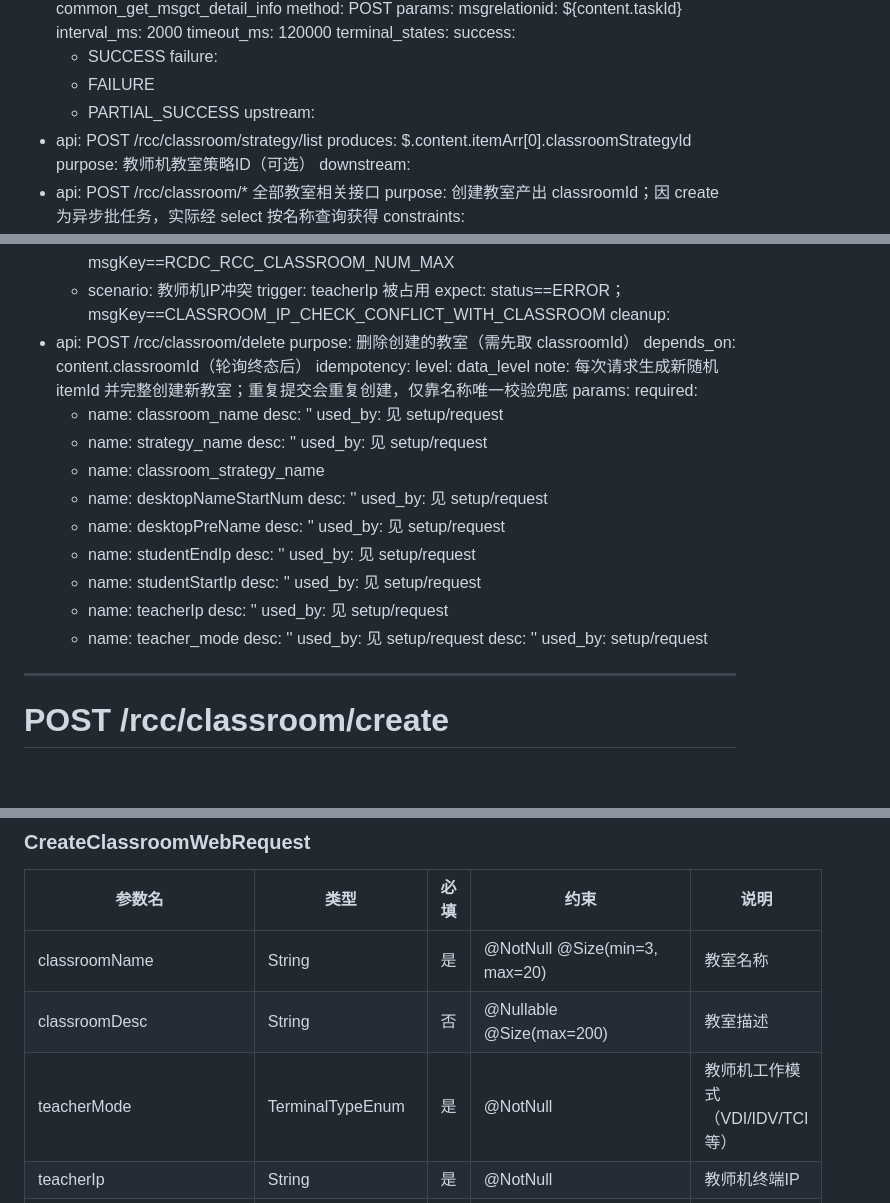
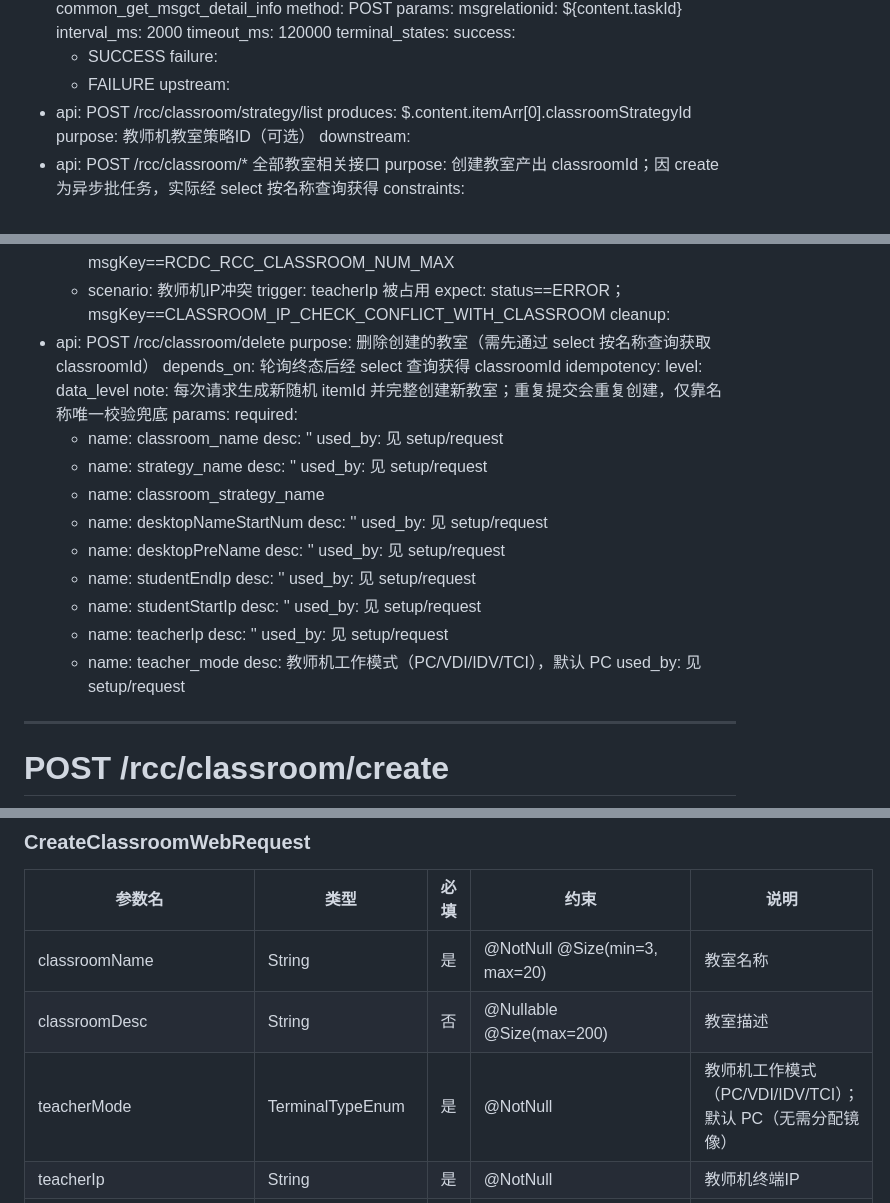
Before and after one commit to rj-wangliming/autotest, a Markdown page: docs/api_md_staging/rcc_classroom_create.md, 3 parts joined by grey strips. Rendered like a GitHub page; blank space fills up the shorter version.

Commit message:
docs: 修复创建教室接口文档问题  - teacherMode 描述补充 PC 模式（入参表格与 front-matter 一致） - params 里 teacher_mode 去除重复字段 - polling.terminal_states.failure 移除 PARTIAL_SUCCESS（部分成功不算失败） - cleanup.depends_on 修正为经 select 查询获取 classroomId

```diff
--- a/docs/api_md_staging/rcc_classroom_create.md
+++ b/docs/api_md_staging/rcc_classroom_create.md
@@ -152,7 +152,6 @@ polling:
     - SUCCESS
     failure:
     - FAILURE
-    - PARTIAL_SUCCESS
 upstream:
 - api: POST /rcc/classroom/strategy/list
   produces: $.content.itemArr[0].classroomStrategyId
@@ -217,8 +216,8 @@ assertions:
     expect: status==ERROR；msgKey==CLASSROOM_IP_CHECK_CONFLICT_WITH_CLASSROOM
 cleanup:
 - api: POST /rcc/classroom/delete
-  purpose: 删除创建的教室（需先取 classroomId）
-  depends_on: content.classroomId（轮询终态后）
+  purpose: 删除创建的教室（需先通过 select 按名称查询获取 classroomId）
+  depends_on: 轮询终态后经 select 查询获得 classroomId
 idempotency:
   level: data_level
   note: 每次请求生成新随机 itemId 并完整创建新教室；重复提交会重复创建，仅靠名称唯一校验兜底
@@ -247,10 +246,8 @@ params:
     desc: ''
     used_by: 见 setup/request
   - name: teacher_mode
-    desc: ''
+    desc: 教师机工作模式（PC/VDI/IDV/TCI），默认 PC
     used_by: 见 setup/request
-    desc: ''
-    used_by: setup/request
 ---
 # POST /rcc/classroom/create
 
@@ -306,7 +303,7 @@ graph LR
 |---|---|---|---|---|
 | classroomName | String | 是 | @NotNull @Size(min=3, max=20) | 教室名称 |
 | classroomDesc | String | 否 | @Nullable @Size(max=200) | 教室描述 |
-| teacherMode | TerminalTypeEnum | 是 | @NotNull | 教师机工作模式（VDI/IDV/TCI等） |
+| teacherMode | TerminalTypeEnum | 是 | @NotNull | 教师机工作模式（PC/VDI/IDV/TCI）；默认 PC（无需分配镜像） |
 | teacherIp | String | 是 | @NotNull | 教师机终端IP |
 | teacherPreName | String | 否 | @Nullable | 教师机主机名前缀 |
 | diskRequiredSize | Integer | 否 | @Nullable @Range(min=59, max=10000) | 学生机终端磁盘容量要求（GB） |
```
